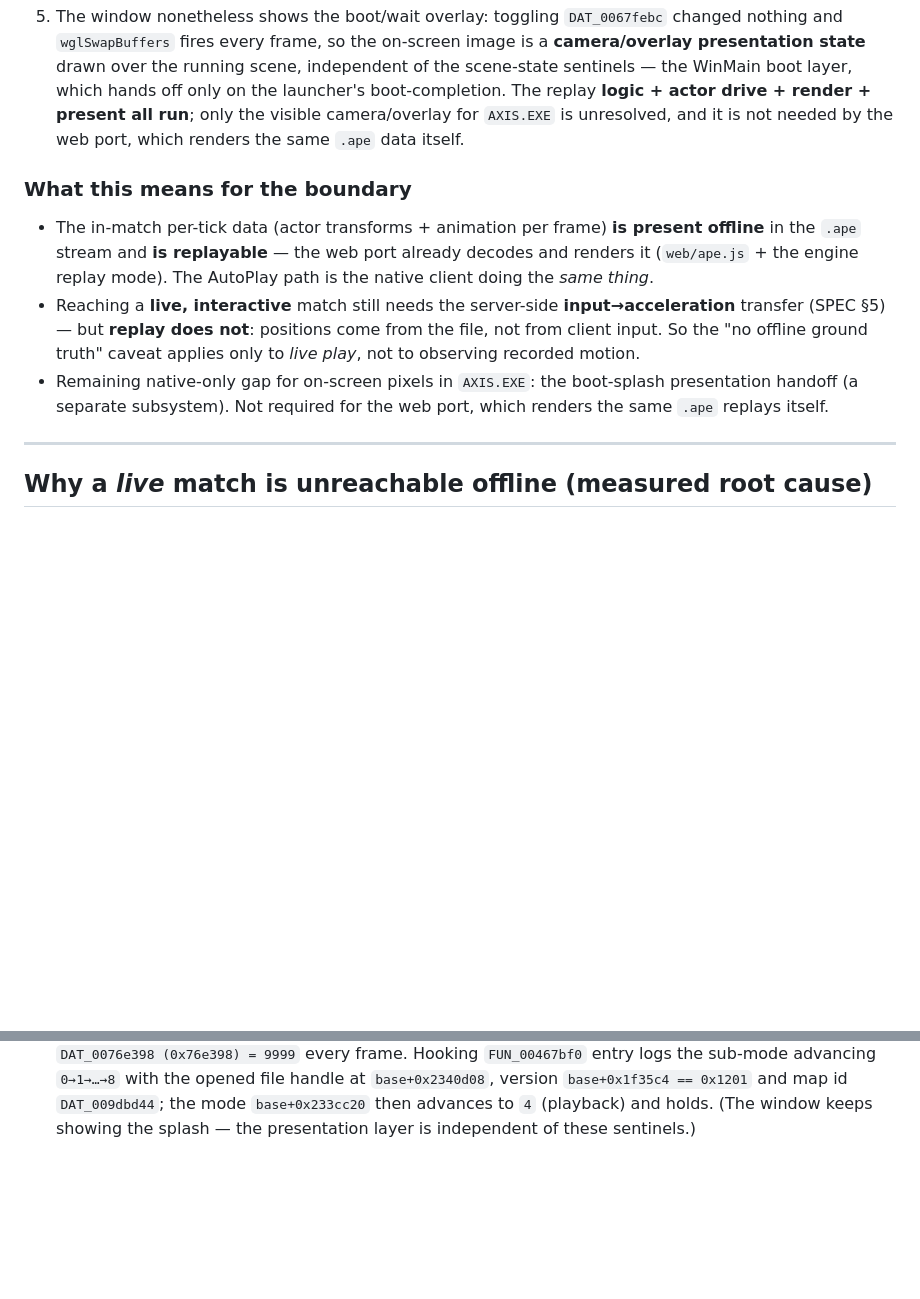
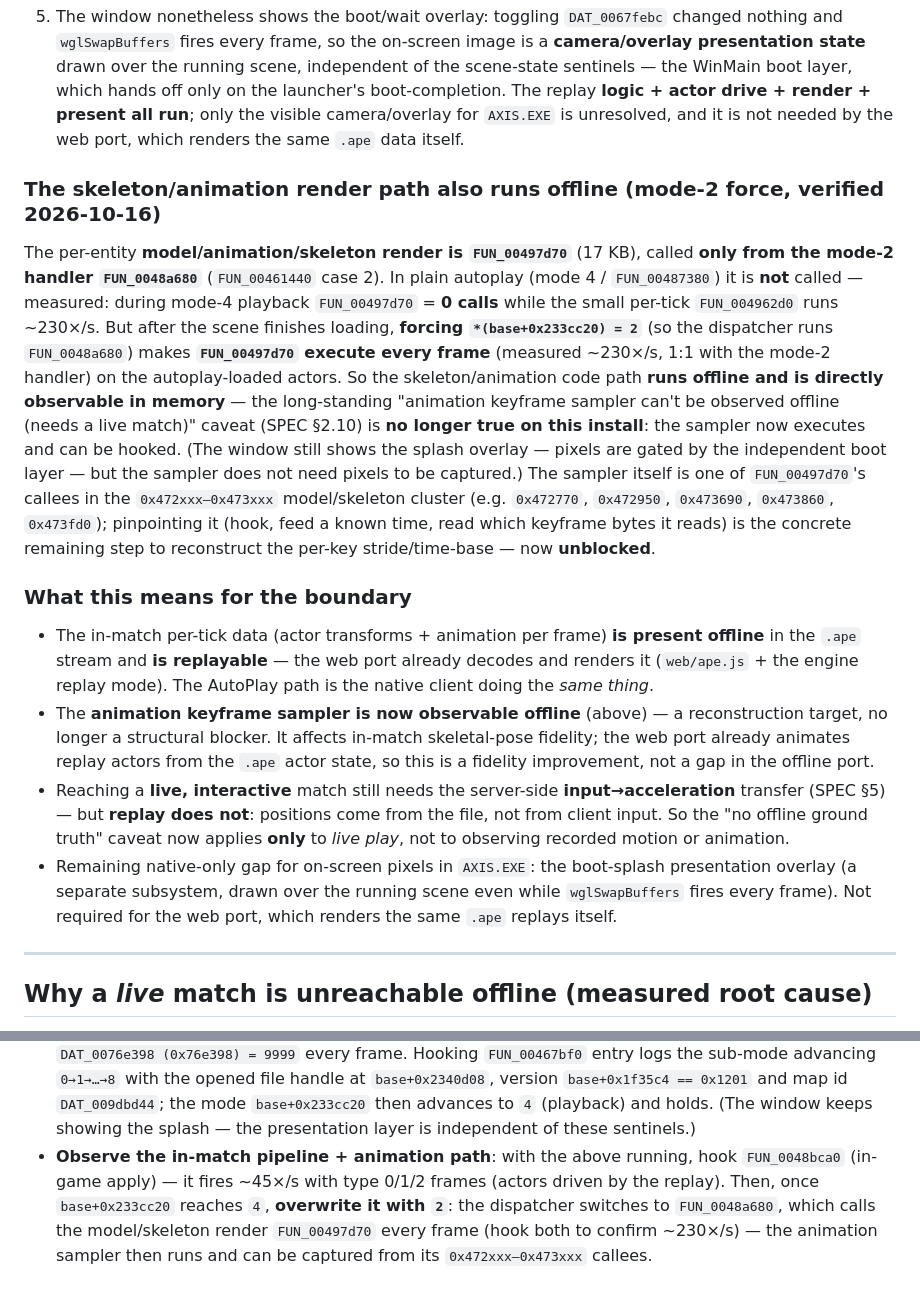
Before and after one commit to reikop/axis-web, a Markdown page: docs/SERVER.md, 2 parts joined by grey strips. Rendered like a GitHub page; blank space fills up the shorter version.

Commit message:
docs: skeleton/animation render path runs offline (mode-2 force)
Frida (2026-10-16): the per-entity model/animation/skeleton render
FUN_00497d70 is called only from the mode-2 handler FUN_0048a680; in
plain autoplay (mode 4) it is 0 calls. After the autoplay scene loads,
forcing *(base+0x233cc20)=2 makes FUN_00497d70 run every frame (~230/s)
on the loaded actors -- so the animation code path executes offline and
the keyframe sampler is now directly observable (hookable) in memory.
This removes the 'animation sampler cannot be observed offline' caveat:
it is now a reconstruction target (sampler is a 0x472xxx-0x473xxx callee
of FUN_00497d70), not a structural blocker. Only live-interactive
input->acceleration and the on-screen splash overlay remain.

Co-Authored-By: Claude Opus 4.8 <noreply@anthropic.com>

```diff
--- a/docs/SERVER.md
+++ b/docs/SERVER.md
@@ -87,16 +87,39 @@ dispatcher, SPEC §4), the `.ape` bytes being fed into the ring by `FUN_004612b0
    render + present all run**; only the visible camera/overlay for `AXIS.EXE` is unresolved, and it
    is not needed by the web port, which renders the same `.ape` data itself.
 
+### The skeleton/animation render path also runs offline (mode-2 force, verified 2026-10-16)
+
+The per-entity **model/animation/skeleton render is `FUN_00497d70`** (17 KB), called **only from the
+mode-2 handler `FUN_0048a680`** (`FUN_00461440` case 2). In plain autoplay (mode 4 / `FUN_00487380`)
+it is **not** called — measured: during mode-4 playback `FUN_00497d70` = **0 calls** while the small
+per-tick `FUN_004962d0` runs ~230×/s. But after the scene finishes loading, **forcing
+`*(base+0x233cc20) = 2`** (so the dispatcher runs `FUN_0048a680`) makes **`FUN_00497d70` execute every
+frame** (measured ~230×/s, 1:1 with the mode-2 handler) on the autoplay-loaded actors. So the
+skeleton/animation code path **runs offline and is directly observable in memory** — the
+long-standing "animation keyframe sampler can't be observed offline (needs a live match)" caveat
+(SPEC §2.10) is **no longer true on this install**: the sampler now executes and can be hooked. (The
+window still shows the splash overlay — pixels are gated by the independent boot layer — but the
+sampler does not need pixels to be captured.) The sampler itself is one of `FUN_00497d70`'s callees in
+the `0x472xxx–0x473xxx` model/skeleton cluster (e.g. `0x472770`, `0x472950`, `0x473690`, `0x473860`,
+`0x473fd0`); pinpointing it (hook, feed a known time, read which keyframe bytes it reads) is the
+concrete remaining step to reconstruct the per-key stride/time-base — now **unblocked**.
+
 ### What this means for the boundary
 
 - The in-match per-tick data (actor transforms + animation per frame) **is present offline** in the
   `.ape` stream and **is replayable** — the web port already decodes and renders it (`web/ape.js` +
   the engine replay mode). The AutoPlay path is the native client doing the *same thing*.
+- The **animation keyframe sampler is now observable offline** (above) — a reconstruction target, no
+  longer a structural blocker. It affects in-match skeletal-pose fidelity; the web port already
+  animates replay actors from the `.ape` actor state, so this is a fidelity improvement, not a gap in
+  the offline port.
 - Reaching a **live, interactive** match still needs the server-side **input→acceleration** transfer
   (SPEC §5) — but **replay does not**: positions come from the file, not from client input. So the
-  "no offline ground truth" caveat applies only to *live play*, not to observing recorded motion.
-- Remaining native-only gap for on-screen pixels in `AXIS.EXE`: the boot-splash presentation handoff
-  (a separate subsystem). Not required for the web port, which renders the same `.ape` replays itself.
+  "no offline ground truth" caveat now applies **only** to *live play*, not to observing recorded
+  motion or animation.
+- Remaining native-only gap for on-screen pixels in `AXIS.EXE`: the boot-splash presentation overlay
+  (a separate subsystem, drawn over the running scene even while `wglSwapBuffers` fires every frame).
+  Not required for the web port, which renders the same `.ape` replays itself.
 
 ---
 
@@ -285,3 +308,8 @@ What is **not** reachable offline is everything before in-match. The entry point
   `base+0x2340d08`, version `base+0x1f35c4 == 0x1201` and map id `DAT_009dbd44`; the mode
   `base+0x233cc20` then advances to `4` (playback) and holds. (The window keeps showing the splash —
   the presentation layer is independent of these sentinels.)
+- **Observe the in-match pipeline + animation path**: with the above running, hook `FUN_0048bca0`
+  (in-game apply) — it fires ~45×/s with type 0/1/2 frames (actors driven by the replay). Then, once
+  `base+0x233cc20` reaches `4`, **overwrite it with `2`**: the dispatcher switches to `FUN_0048a680`,
+  which calls the model/skeleton render `FUN_00497d70` every frame (hook both to confirm ~230×/s) —
+  the animation sampler then runs and can be captured from its `0x472xxx–0x473xxx` callees.
```
